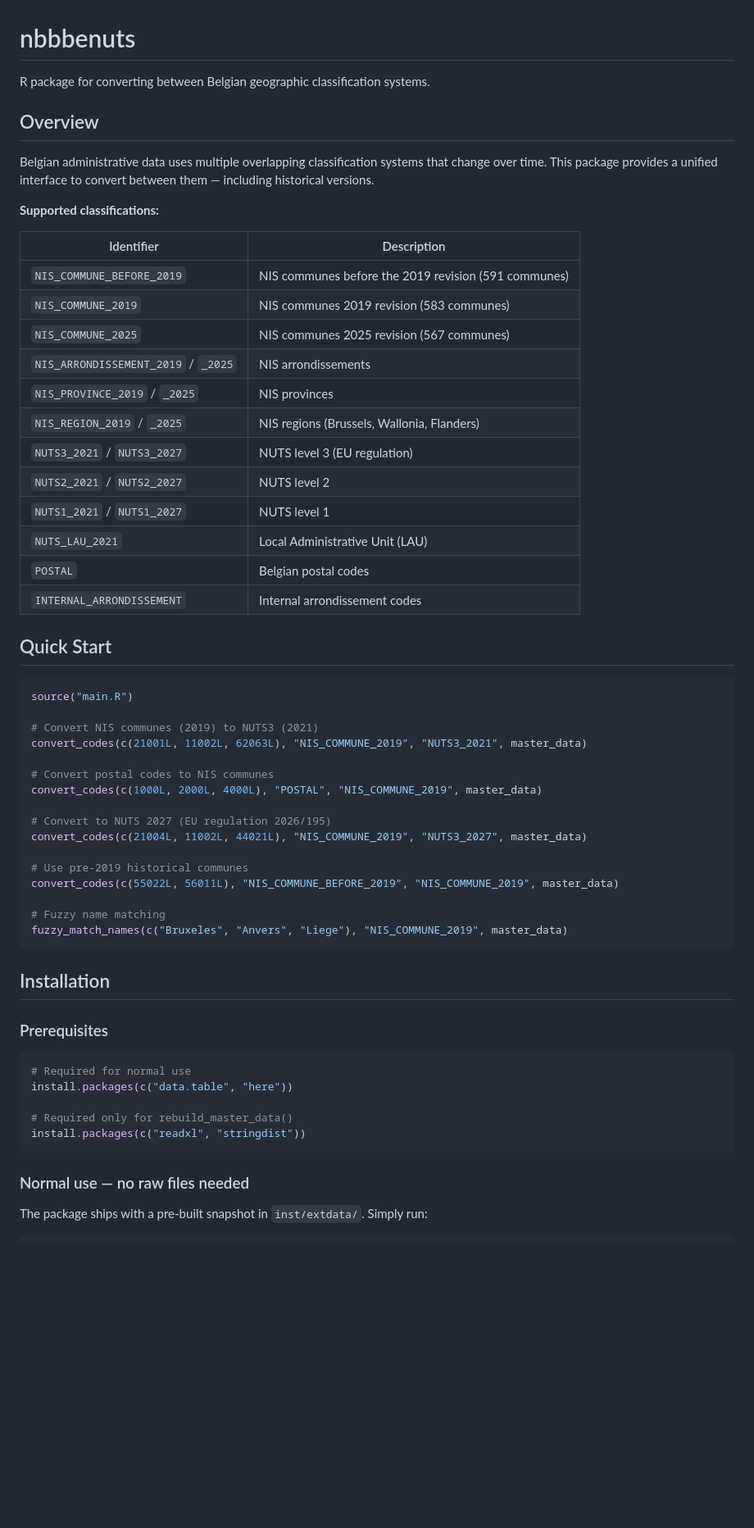
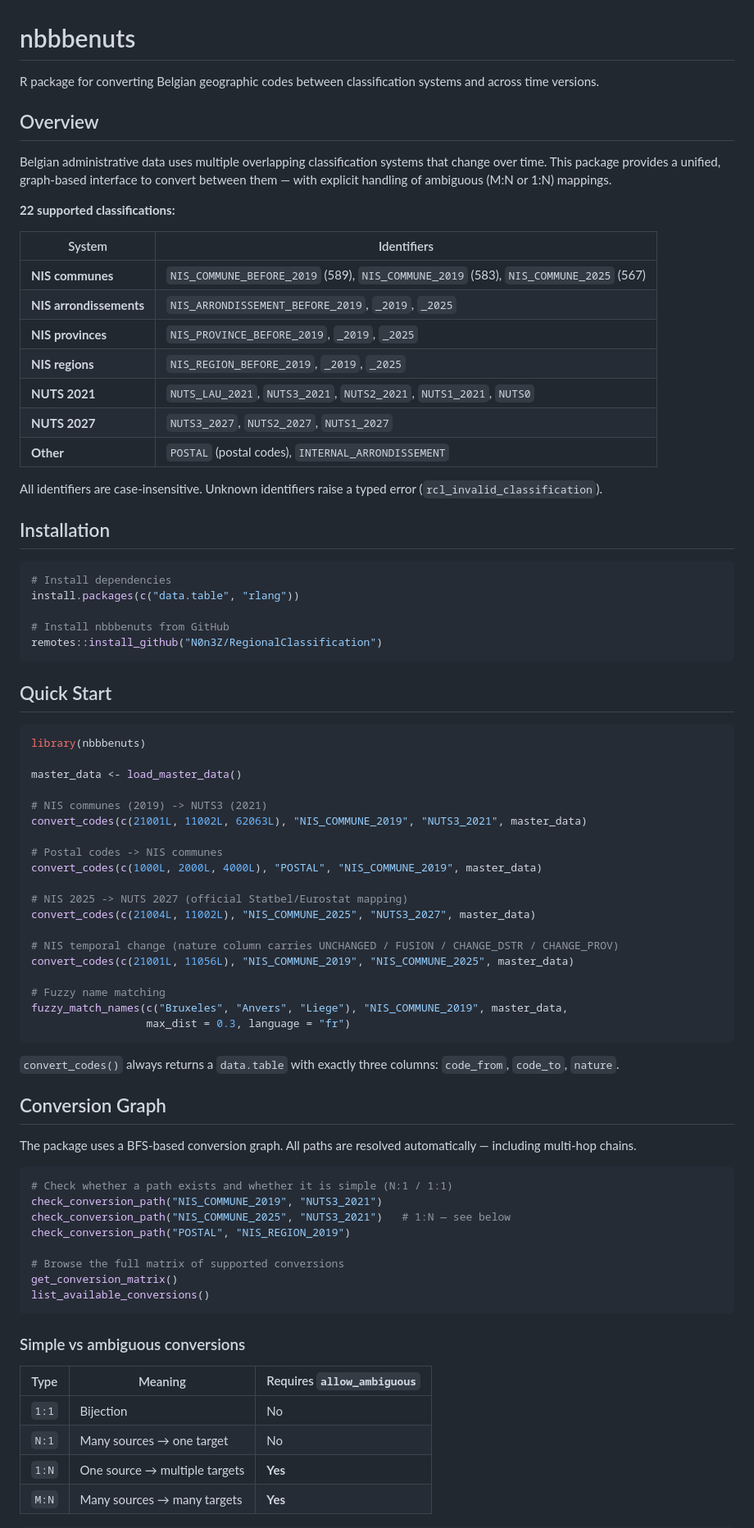
Before and after one commit to N0n3Z/RegionalClassification, a Markdown page: README.md, the part around one of its changes. Shown at 82% size. GitHub-like rendering; blank space fills up the shorter version.

````diff
--- a/README.md
+++ b/README.md
@@ -1,63 +1,83 @@
 # nbbbenuts
 
-R package for converting between Belgian geographic classification systems.
+R package for converting Belgian geographic codes between classification systems and across time versions.
 
 ## Overview
 
-Belgian administrative data uses multiple overlapping classification systems that change over time. This package provides a unified interface to convert between them — including historical versions.
+Belgian administrative data uses multiple overlapping classification systems that change over time. This package provides a unified, graph-based interface to convert between them — with explicit handling of ambiguous (M:N or 1:N) mappings.
 
-**Supported classifications:**
+**22 supported classifications:**
 
-| Identifier | Description |
-|---|---|
-| `NIS_COMMUNE_BEFORE_2019` | NIS communes before the 2019 revision (591 communes) |
-| `NIS_COMMUNE_2019` | NIS communes 2019 revision (583 communes) |
-| `NIS_COMMUNE_2025` | NIS communes 2025 revision (567 communes) |
-| `NIS_ARRONDISSEMENT_2019` / `_2025` | NIS arrondissements |
-| `NIS_PROVINCE_2019` / `_2025` | NIS provinces |
-| `NIS_REGION_2019` / `_2025` | NIS regions (Brussels, Wallonia, Flanders) |
-| `NUTS3_2021` / `NUTS3_2027` | NUTS level 3 (EU regulation) |
-| `NUTS2_2021` / `NUTS2_2027` | NUTS level 2 |
-| `NUTS1_2021` / `NUTS1_2027` | NUTS level 1 |
-| `NUTS_LAU_2021` | Local Administrative Unit (LAU) |
-| `POSTAL` | Belgian postal codes |
-| `INTERNAL_ARRONDISSEMENT` | Internal arrondissement codes |
+| System | Identifiers |
+|--------|-------------|
+| **NIS communes** | `NIS_COMMUNE_BEFORE_2019` (589), `NIS_COMMUNE_2019` (583), `NIS_COMMUNE_2025` (567) |
+| **NIS arrondissements** | `NIS_ARRONDISSEMENT_BEFORE_2019`, `_2019`, `_2025` |
+| **NIS provinces** | `NIS_PROVINCE_BEFORE_2019`, `_2019`, `_2025` |
+| **NIS regions** | `NIS_REGION_BEFORE_2019`, `_2019`, `_2025` |
+| **NUTS 2021** | `NUTS_LAU_2021`, `NUTS3_2021`, `NUTS2_2021`, `NUTS1_2021`, `NUTS0` |
+| **NUTS 2027** | `NUTS3_2027`, `NUTS2_2027`, `NUTS1_2027` |
+| **Other** | `POSTAL` (postal codes), `INTERNAL_ARRONDISSEMENT` |
+
+All identifiers are case-insensitive. Unknown identifiers raise a typed error (`rcl_invalid_classification`).
+
+## Installation
+
+```r
+# Install dependencies
+install.packages(c("data.table", "rlang"))
+
+# Install nbbbenuts from GitHub
+remotes::install_github("N0n3Z/RegionalClassification")
+```
 
 ## Quick Start
 
 ```r
-source("main.R")
+library(nbbbenuts)
 
-# Convert NIS communes (2019) to NUTS3 (2021)
+master_data <- load_master_data()
+
+# NIS communes (2019) -> NUTS3 (2021)
 convert_codes(c(21001L, 11002L, 62063L), "NIS_COMMUNE_2019", "NUTS3_2021", master_data)
 
-# Convert postal codes to NIS communes
+# Postal codes -> NIS communes
 convert_codes(c(1000L, 2000L, 4000L), "POSTAL", "NIS_COMMUNE_2019", master_data)
 
-# Convert to NUTS 2027 (EU regulation 2026/195)
-convert_codes(c(21004L, 11002L, 44021L), "NIS_COMMUNE_2019", "NUTS3_2027", master_data)
+# NIS 2025 -> NUTS 2027 (official Statbel/Eurostat mapping)
+convert_codes(c(21004L, 11002L), "NIS_COMMUNE_2025", "NUTS3_2027", master_data)
 
-# Use pre-2019 historical communes
-convert_codes(c(55022L, 56011L), "NIS_COMMUNE_BEFORE_2019", "NIS_COMMUNE_2019", master_data)
+# NIS temporal change (nature column carries UNCHANGED / FUSION / CHANGE_DSTR / CHANGE_PROV)
+convert_codes(c(21001L, 11056L), "NIS_COMMUNE_2019", "NIS_COMMUNE_2025", master_data)
 
 # Fuzzy name matching
-fuzzy_match_names(c("Bruxeles", "Anvers", "Liege"), "NIS_COMMUNE_2019", master_data)
+fuzzy_match_names(c("Bruxeles", "Anvers", "Liege"), "NIS_COMMUNE_2019", master_data,
+                  max_dist = 0.3, language = "fr")
 ```
 
-## Installation
+`convert_codes()` always returns a `data.table` with exactly three columns: `code_from`, `code_to`, `nature`.
 
-### Prerequisites
+## Conversion Graph
+
+The package uses a BFS-based conversion graph. All paths are resolved automatically — including multi-hop chains.
 
 ```r
-# Required for normal use
-install.packages(c("data.table", "here"))
+# Check whether a path exists and whether it is simple (N:1 / 1:1)
+check_conversion_path("NIS_COMMUNE_2019", "NUTS3_2021")
+check_conversion_path("NIS_COMMUNE_2025", "NUTS3_2021")   # 1:N — see below
+check_conversion_path("POSTAL", "NIS_REGION_2019")
 
-# Required only for rebuild_master_data()
-install.packages(c("readxl", "stringdist"))
+# Browse the full matrix of supported conversions
+get_conversion_matrix()
+list_available_conversions()
 ```
 
-### Normal use — no raw files needed
+### Simple vs ambiguous conversions
 
-The package ships with a pre-built snapshot in `inst/extdata/`. Simply run:
+| Type | Meaning | Requires `allow_ambiguous` |
+|------|---------|---------------------------|
+| `1:1` | Bijection | No |
+| `N:1` | Many sources → one target | No |
+| `1:N` | One source → multiple targets | **Yes** |
+| `M:N` | Many sources → many targets | **Yes** |
 
 ```r
````
Also changed, not shown: other parts of README.md (+142 -87 lines).
